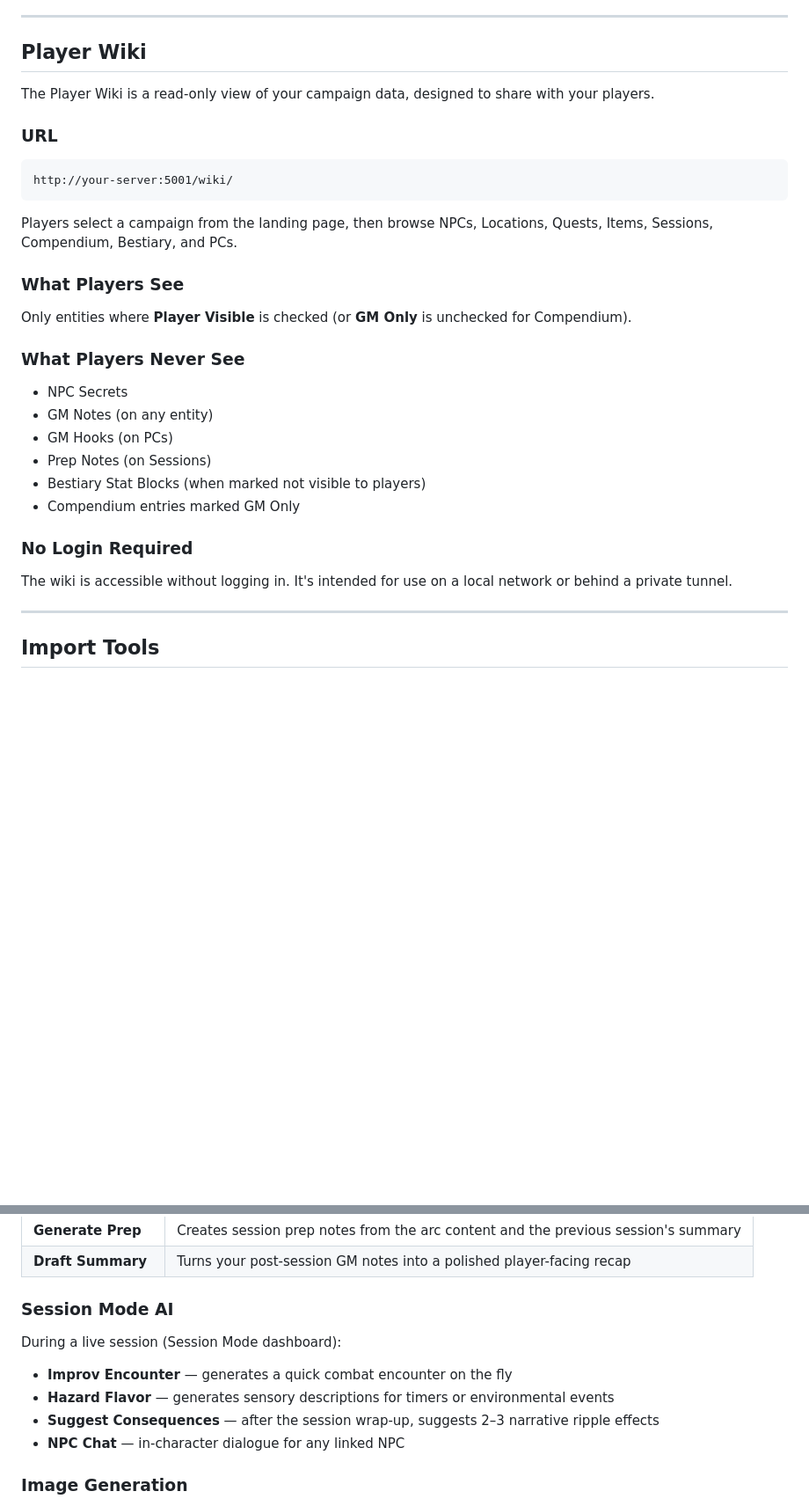
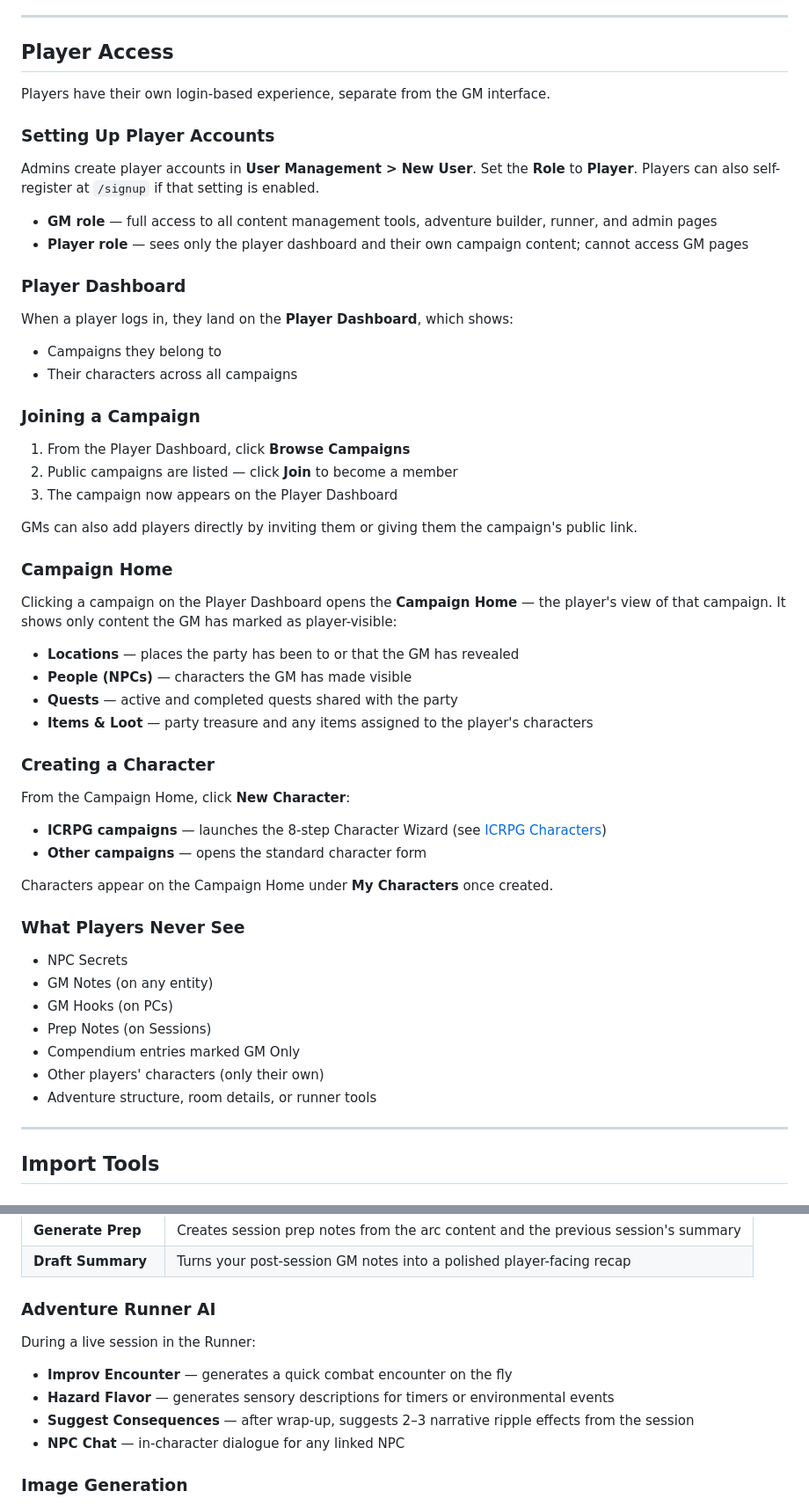
Before and after one commit to soup1977/gm-wiki, a Markdown page: docs/user-guide.md, 2 parts joined by grey strips. Shown at 88% size. Drawn GitHub-style; blank space fills up the shorter version.

````diff
--- a/docs/user-guide.md
+++ b/docs/user-guide.md
@@ -289,21 +334,47 @@ Click the **dice icon** in the navbar to open the dice roller drawer.
 
 ---
 
-## Player Wiki
+## Player Access
 
-The Player Wiki is a read-only view of your campaign data, designed to share with your players.
+Players have their own login-based experience, separate from the GM interface.
 
-### URL
+### Setting Up Player Accounts
 
-```
-http://your-server:5001/wiki/
-```
+Admins create player accounts in **User Management > New User**. Set the **Role** to **Player**. Players can also self-register at `/signup` if that setting is enabled.
 
-Players select a campaign from the landing page, then browse NPCs, Locations, Quests, Items, Sessions, Compendium, Bestiary, and PCs.
+- **GM role** — full access to all content management tools, adventure builder, runner, and admin pages
+- **Player role** — sees only the player dashboard and their own campaign content; cannot access GM pages
 
-### What Players See
+### Player Dashboard
 
-Only entities where **Player Visible** is checked (or **GM Only** is unchecked for Compendium).
+When a player logs in, they land on the **Player Dashboard**, which shows:
+- Campaigns they belong to
+- Their characters across all campaigns
+
+### Joining a Campaign
+
+1. From the Player Dashboard, click **Browse Campaigns**
+2. Public campaigns are listed — click **Join** to become a member
+3. The campaign now appears on the Player Dashboard
+
+GMs can also add players directly by inviting them or giving them the campaign's public link.
+
+### Campaign Home
+
+Clicking a campaign on the Player Dashboard opens the **Campaign Home** — the player's view of that campaign. It shows only content the GM has marked as player-visible:
+
+- **Locations** — places the party has been to or that the GM has revealed
+- **People (NPCs)** — characters the GM has made visible
+- **Quests** — active and completed quests shared with the party
+- **Items & Loot** — party treasure and any items assigned to the player's characters
+
+### Creating a Character
+
+From the Campaign Home, click **New Character**:
+- **ICRPG campaigns** — launches the 8-step Character Wizard (see [ICRPG Characters](#icrpg-characters))
+- **Other campaigns** — opens the standard character form
+
+Characters appear on the Campaign Home under **My Characters** once created.
 
 ### What Players Never See
 
@@ -311,12 +382,9 @@ Only entities where **Player Visible** is checked (or **GM Only** is unchecked f
 - GM Notes (on any entity)
 - GM Hooks (on PCs)
 - Prep Notes (on Sessions)
-- Bestiary Stat Blocks (when marked not visible to players)
 - Compendium entries marked GM Only
-
-### No Login Required
-
-The wiki is accessible without logging in. It's intended for use on a local network or behind a private tunnel.
+- Other players' characters (only their own)
+- Adventure structure, room details, or runner tools
 
 ---
 
@@ -380,12 +448,12 @@ Story Arc detail pages have a toolbar with:
 | **Generate Prep** | Creates session prep notes from the arc content and the previous session's summary |
 | **Draft Summary** | Turns your post-session GM notes into a polished player-facing recap |
 
-### Session Mode AI
+### Adventure Runner AI
 
-During a live session (Session Mode dashboard):
+During a live session in the Runner:
 - **Improv Encounter** — generates a quick combat encounter on the fly
 - **Hazard Flavor** — generates sensory descriptions for timers or environmental events
-- **Suggest Consequences** — after the session wrap-up, suggests 2–3 narrative ripple effects
+- **Suggest Consequences** — after wrap-up, suggests 2–3 narrative ripple effects from the session
 - **NPC Chat** — in-character dialogue for any linked NPC
 
 ### Image Generation
````
Also changed, not shown: other parts of docs/user-guide.md (+73 -26 lines).
